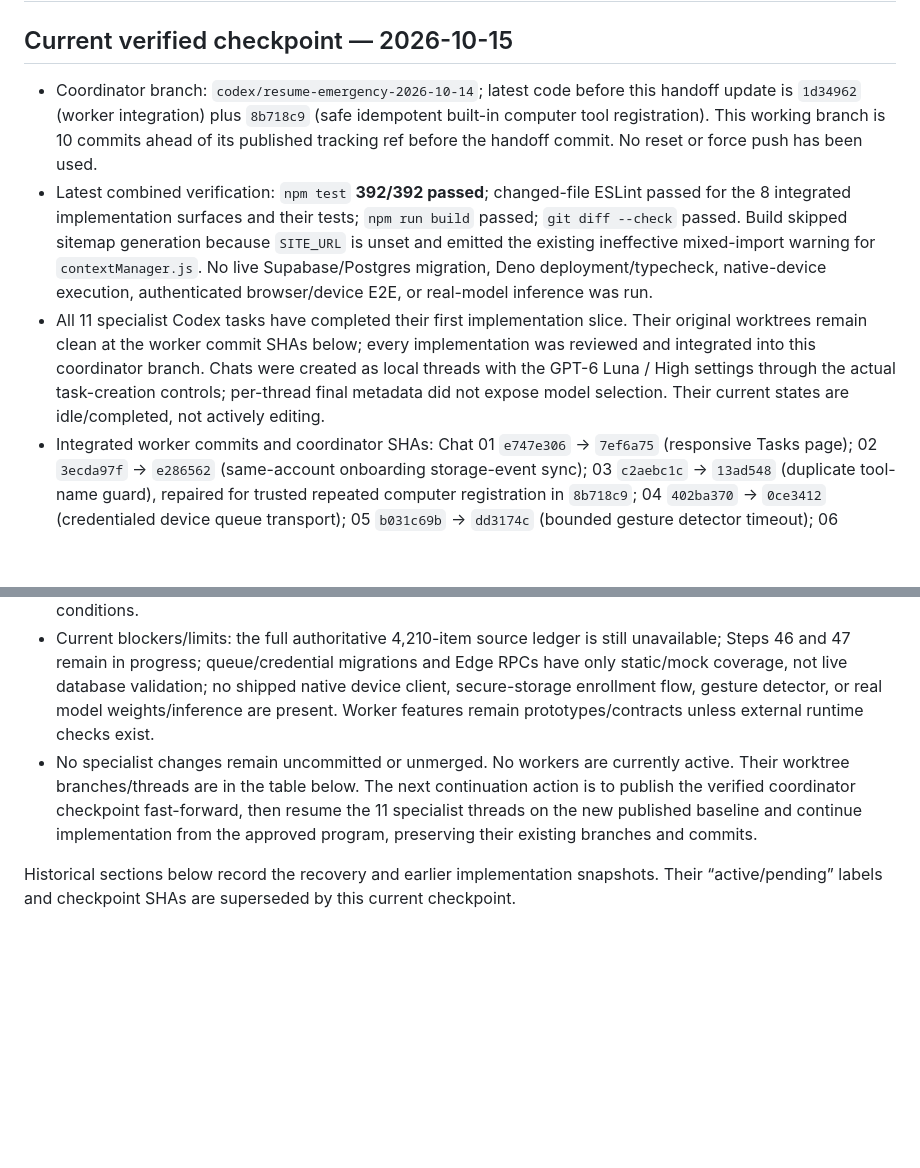
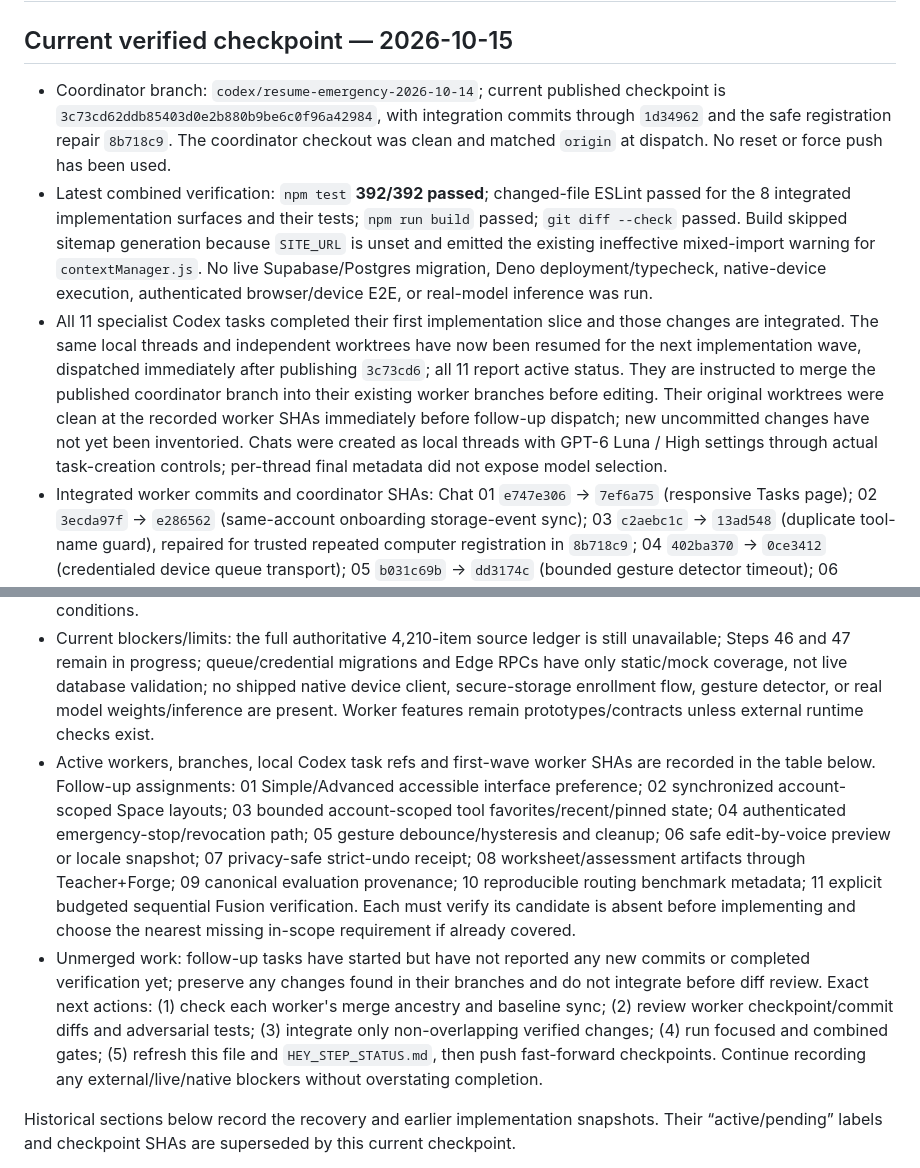
Before and after one commit to sakosalm2812-droid/hey, a Markdown page: docs/HEY_EXECUTION_HANDOFF.md, 2 parts joined by grey strips. GitHub-like rendering; blank space fills up the shorter version.

Commit message:
docs: record resumed specialist implementation wave

```diff
--- a/docs/HEY_EXECUTION_HANDOFF.md
+++ b/docs/HEY_EXECUTION_HANDOFF.md
@@ -2,14 +2,15 @@
 
 ## Current verified checkpoint — 2026-10-15
 
-- Coordinator branch: `codex/resume-emergency-2026-10-14`; latest code before this handoff update is `1d34962` (worker integration) plus `8b718c9` (safe idempotent built-in computer tool registration). This working branch is 10 commits ahead of its published tracking ref before the handoff commit. No reset or force push has been used.
+- Coordinator branch: `codex/resume-emergency-2026-10-14`; current published checkpoint is `3c73cd62ddb85403d0e2b880b9be6c0f96a42984`, with integration commits through `1d34962` and the safe registration repair `8b718c9`. The coordinator checkout was clean and matched `origin` at dispatch. No reset or force push has been used.
 - Latest combined verification: `npm test` **392/392 passed**; changed-file ESLint passed for the 8 integrated implementation surfaces and their tests; `npm run build` passed; `git diff --check` passed. Build skipped sitemap generation because `SITE_URL` is unset and emitted the existing ineffective mixed-import warning for `contextManager.js`. No live Supabase/Postgres migration, Deno deployment/typecheck, native-device execution, authenticated browser/device E2E, or real-model inference was run.
-- All 11 specialist Codex tasks have completed their first implementation slice. Their original worktrees remain clean at the worker commit SHAs below; every implementation was reviewed and integrated into this coordinator branch. Chats were created as local threads with the GPT-6 Luna / High settings through the actual task-creation controls; per-thread final metadata did not expose model selection. Their current states are idle/completed, not actively editing.
+- All 11 specialist Codex tasks completed their first implementation slice and those changes are integrated. The same local threads and independent worktrees have now been resumed for the next implementation wave, dispatched immediately after publishing `3c73cd6`; all 11 report active status. They are instructed to merge the published coordinator branch into their existing worker branches before editing. Their original worktrees were clean at the recorded worker SHAs immediately before follow-up dispatch; new uncommitted changes have not yet been inventoried. Chats were created as local threads with GPT-6 Luna / High settings through actual task-creation controls; per-thread final metadata did not expose model selection.
 - Integrated worker commits and coordinator SHAs: Chat 01 `e747e306` → `7ef6a75` (responsive Tasks page); 02 `3ecda97f` → `e286562` (same-account onboarding storage-event sync); 03 `c2aebc1c` → `13ad548` (duplicate tool-name guard), repaired for trusted repeated computer registration in `8b718c9`; 04 `402ba370` → `0ce3412` (credentialed device queue transport); 05 `b031c69b` → `dd3174c` (bounded gesture detector timeout); 06 `e63de85d` → `30848c6` (privacy-safe dictation session metrics); 07 `1402b873` → `ad34820` (Trust Kernel and single-flight strict undo); 08 `d2bb1d66` → `f4d32ce` (save verified Teacher lessons through Forge); 09 `f52aaf82` → `b276a7f` (bounded evaluation evidence report); 10 `13a89d46` → `9f83c34` (benchmark verifies outputs after timing); 11 `e70e89a3` → `1d34962` (deduplicated, capped Fusion conflict evidence with truncation state).
 - Coordinator test evidence for the slices: duplicate-registration regression plus journey/platform/Tool Library tests **49/49**; device transport **5/5**; gesture **11/11**; strict action and voice **18/18**; Teacher **13/13** plus API export smoke check; model platform **11/11**; Ultrasparse **6/6**; Fusion **21/21**. Chat 02/01/06 focused tests were independently verified earlier and are covered again in the 392-test suite.
 - One integration defect was found and fixed before accepting Chat 03: the global duplicate guard blocked HEY's own repeated computer-tool registration. `registerOwnedTool` now permits repeat registration only for the same opaque owner and stable handler; hostile pre-registration still blocks adoption. Regressions cover both conditions.
 - Current blockers/limits: the full authoritative 4,210-item source ledger is still unavailable; Steps 46 and 47 remain in progress; queue/credential migrations and Edge RPCs have only static/mock coverage, not live database validation; no shipped native device client, secure-storage enrollment flow, gesture detector, or real model weights/inference are present. Worker features remain prototypes/contracts unless external runtime checks exist.
-- No specialist changes remain uncommitted or unmerged. No workers are currently active. Their worktree branches/threads are in the table below. The next continuation action is to publish the verified coordinator checkpoint fast-forward, then resume the 11 specialist threads on the new published baseline and continue implementation from the approved program, preserving their existing branches and commits.
+- Active workers, branches, local Codex task refs and first-wave worker SHAs are recorded in the table below. Follow-up assignments: 01 Simple/Advanced accessible interface preference; 02 synchronized account-scoped Space layouts; 03 bounded account-scoped tool favorites/recent/pinned state; 04 authenticated emergency-stop/revocation path; 05 gesture debounce/hysteresis and cleanup; 06 safe edit-by-voice preview or locale snapshot; 07 privacy-safe strict-undo receipt; 08 worksheet/assessment artifacts through Teacher+Forge; 09 canonical evaluation provenance; 10 reproducible routing benchmark metadata; 11 explicit budgeted sequential Fusion verification. Each must verify its candidate is absent before implementing and choose the nearest missing in-scope requirement if already covered.
+- Unmerged work: follow-up tasks have started but have not reported any new commits or completed verification yet; preserve any changes found in their branches and do not integrate before diff review. Exact next actions: (1) check each worker's merge ancestry and baseline sync; (2) review worker checkpoint/commit diffs and adversarial tests; (3) integrate only non-overlapping verified changes; (4) run focused and combined gates; (5) refresh this file and `HEY_STEP_STATUS.md`, then push fast-forward checkpoints. Continue recording any external/live/native blockers without overstating completion.
 
 Historical sections below record the recovery and earlier implementation snapshots. Their “active/pending” labels and checkpoint SHAs are superseded by this current checkpoint.
 
```
